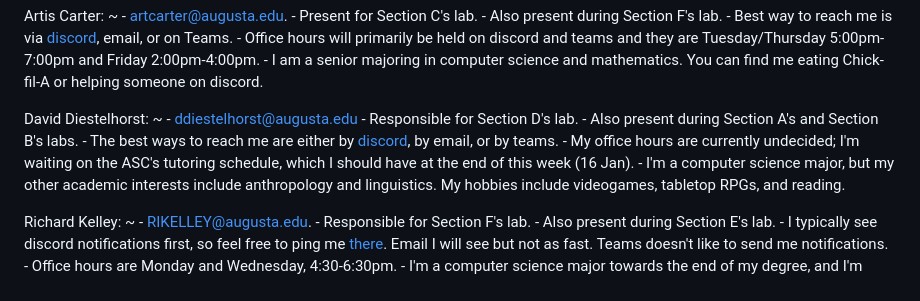
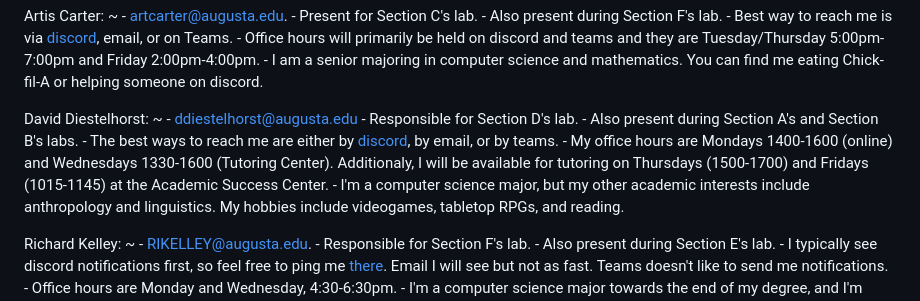
Before and after one commit to csci-1301/csci-1301.github.io, a Markdown page: docs/getting_help.md, the part around the change. Drawn GitHub-style.

Commit message:
Update getting_help.md
I updated my office hours and tutoring hours.

```diff
--- a/docs/getting_help.md
+++ b/docs/getting_help.md
@@ -85,7 +85,7 @@ David Diestelhorst:
     - Responsible for Section D's lab.
     - Also present during Section A's and Section B's labs.
     - The best ways to reach me are either by [discord](http://discordapp.com/users/399642018822750218), by email, or by teams.
-    - My office hours are currently undecided; I'm waiting on the ASC's tutoring schedule, which I should have at the end of this week (16 Jan).
+    - My office hours are Mondays 1400-1600 (online) and Wednesdays 1330-1600 (Tutoring Center). Additionaly, I will be available for tutoring on Thursdays (1500-1700) and Fridays (1015-1145) at the Academic Success Center.
     - I'm a computer science major, but my other academic interests include anthropology and linguistics. My hobbies include videogames, tabletop RPGs, and reading.
 
 Richard Kelley:
```
